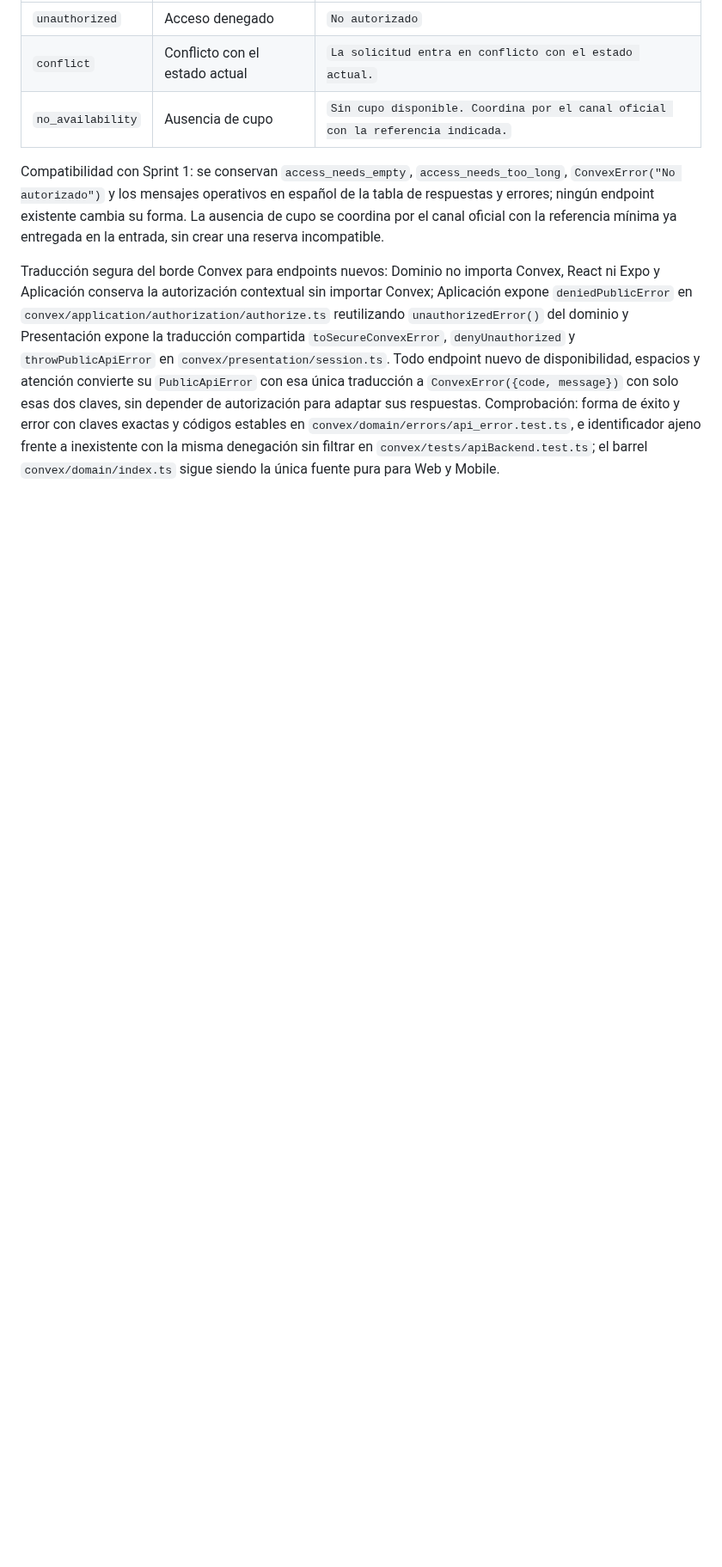
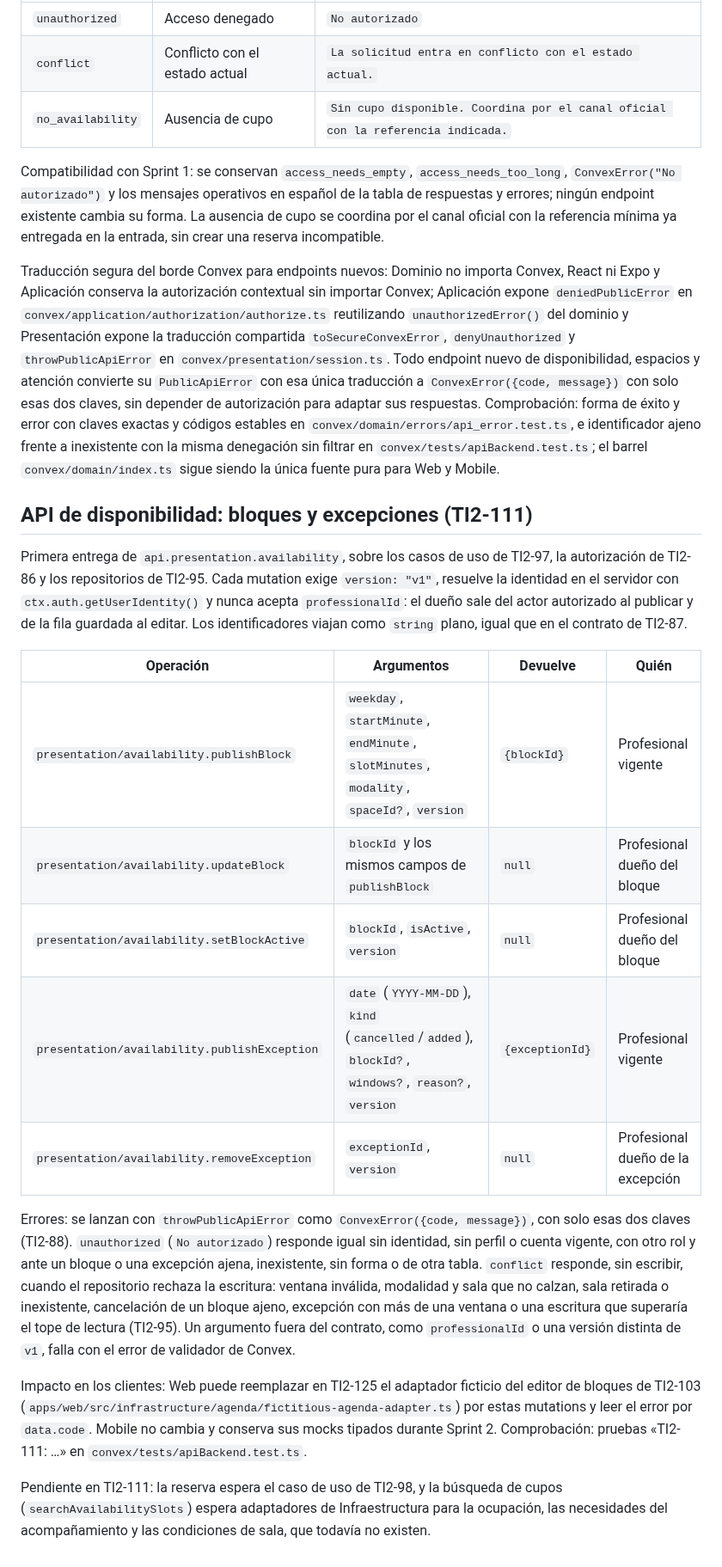
Before and after one commit to FernandoValdes01/ceretime, a Markdown page: docs/contratos-sprint-1.md, the part around the change. Shown at 86% size. Rendered like a GitHub page; blank space fills up the shorter version.

Commit message:
docs(contratos): documenta las mutations de api.presentation.availability y su impacto en Web y Mobile

```diff
--- a/docs/contratos-sprint-1.md
+++ b/docs/contratos-sprint-1.md
@@ -139,3 +139,21 @@ Códigos estables del contrato público común en `convex/domain/errors/api_erro
 Compatibilidad con Sprint 1: se conservan `access_needs_empty`, `access_needs_too_long`, `ConvexError("No autorizado")` y los mensajes operativos en español de la tabla de respuestas y errores; ningún endpoint existente cambia su forma. La ausencia de cupo se coordina por el canal oficial con la referencia mínima ya entregada en la entrada, sin crear una reserva incompatible.
 
 Traducción segura del borde Convex para endpoints nuevos: Dominio no importa Convex, React ni Expo y Aplicación conserva la autorización contextual sin importar Convex; Aplicación expone `deniedPublicError` en `convex/application/authorization/authorize.ts` reutilizando `unauthorizedError()` del dominio y Presentación expone la traducción compartida `toSecureConvexError`, `denyUnauthorized` y `throwPublicApiError` en `convex/presentation/session.ts`. Todo endpoint nuevo de disponibilidad, espacios y atención convierte su `PublicApiError` con esa única traducción a `ConvexError({code, message})` con solo esas dos claves, sin depender de autorización para adaptar sus respuestas. Comprobación: forma de éxito y error con claves exactas y códigos estables en `convex/domain/errors/api_error.test.ts`, e identificador ajeno frente a inexistente con la misma denegación sin filtrar en `convex/tests/apiBackend.test.ts`; el barrel `convex/domain/index.ts` sigue siendo la única fuente pura para Web y Mobile.
+
+## API de disponibilidad: bloques y excepciones (TI2-111)
+
+Primera entrega de `api.presentation.availability`, sobre los casos de uso de TI2-97, la autorización de TI2-86 y los repositorios de TI2-95. Cada mutation exige `version: "v1"`, resuelve la identidad en el servidor con `ctx.auth.getUserIdentity()` y nunca acepta `professionalId`: el dueño sale del actor autorizado al publicar y de la fila guardada al editar. Los identificadores viajan como `string` plano, igual que en el contrato de TI2-87.
+
+| Operación                                    | Argumentos                                                                                        | Devuelve        | Quién                             |
+| -------------------------------------------- | ------------------------------------------------------------------------------------------------- | --------------- | --------------------------------- |
+| `presentation/availability.publishBlock`     | `weekday`, `startMinute`, `endMinute`, `slotMinutes`, `modality`, `spaceId?`, `version`           | `{blockId}`     | Profesional vigente               |
+| `presentation/availability.updateBlock`      | `blockId` y los mismos campos de `publishBlock`                                                   | `null`          | Profesional dueño del bloque      |
+| `presentation/availability.setBlockActive`   | `blockId`, `isActive`, `version`                                                                  | `null`          | Profesional dueño del bloque      |
+| `presentation/availability.publishException` | `date` (`YYYY-MM-DD`), `kind` (`cancelled`/`added`), `blockId?`, `windows?`, `reason?`, `version` | `{exceptionId}` | Profesional vigente               |
+| `presentation/availability.removeException`  | `exceptionId`, `version`                                                                          | `null`          | Profesional dueño de la excepción |
+
+Errores: se lanzan con `throwPublicApiError` como `ConvexError({code, message})`, con solo esas dos claves (TI2-88). `unauthorized` (`No autorizado`) responde igual sin identidad, sin perfil o cuenta vigente, con otro rol y ante un bloque o una excepción ajena, inexistente, sin forma o de otra tabla. `conflict` responde, sin escribir, cuando el repositorio rechaza la escritura: ventana inválida, modalidad y sala que no calzan, sala retirada o inexistente, cancelación de un bloque ajeno, excepción con más de una ventana o una escritura que superaría el tope de lectura (TI2-95). Un argumento fuera del contrato, como `professionalId` o una versión distinta de `v1`, falla con el error de validador de Convex.
+
+Impacto en los clientes: Web puede reemplazar en TI2-125 el adaptador ficticio del editor de bloques de TI2-103 (`apps/web/src/infrastructure/agenda/fictitious-agenda-adapter.ts`) por estas mutations y leer el error por `data.code`. Mobile no cambia y conserva sus mocks tipados durante Sprint 2. Comprobación: pruebas «TI2-111: …» en `convex/tests/apiBackend.test.ts`.
+
+Pendiente en TI2-111: la reserva espera el caso de uso de TI2-98, y la búsqueda de cupos (`searchAvailabilitySlots`) espera adaptadores de Infraestructura para la ocupación, las necesidades del acompañamiento y las condiciones de sala, que todavía no existen.
```
